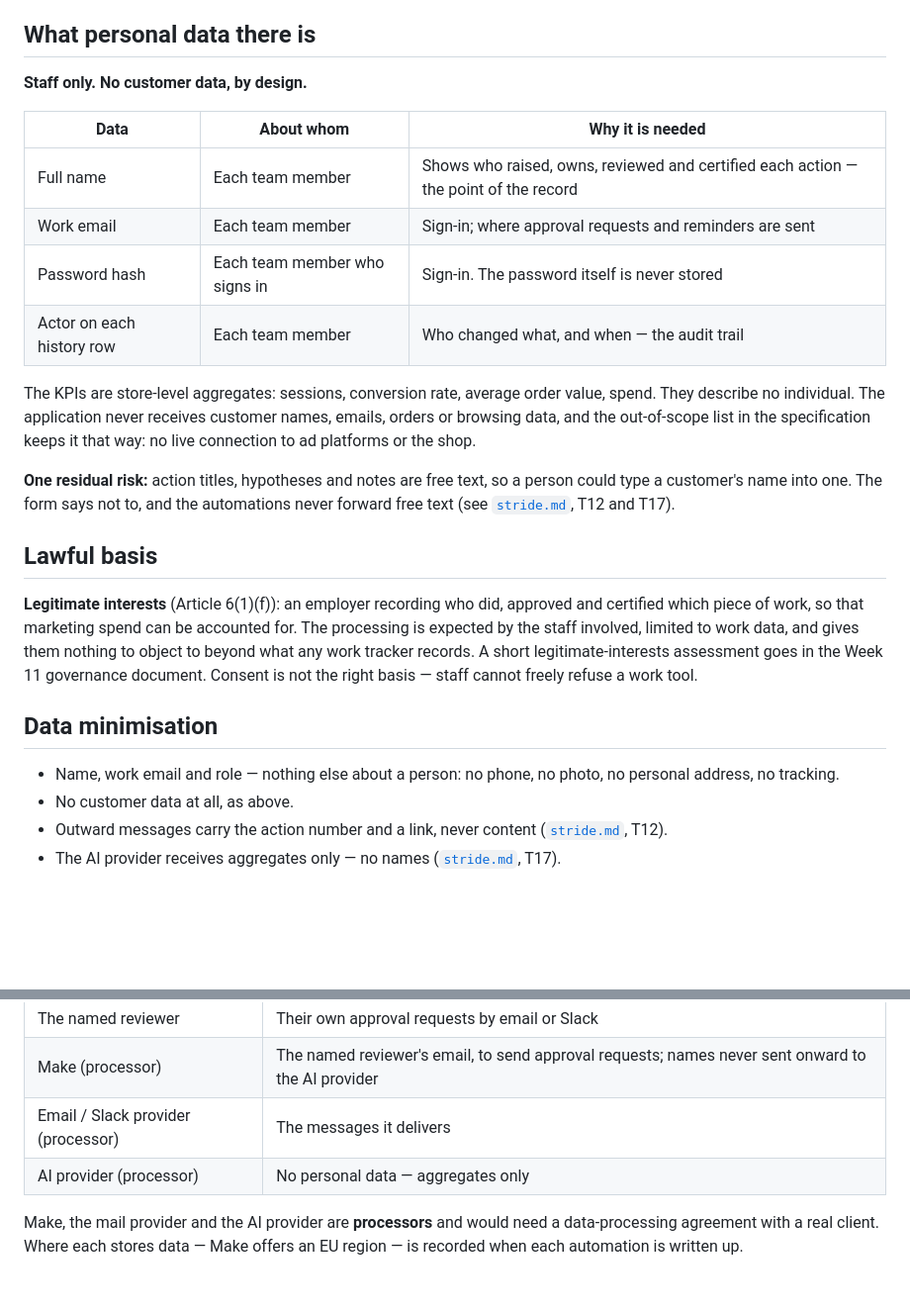
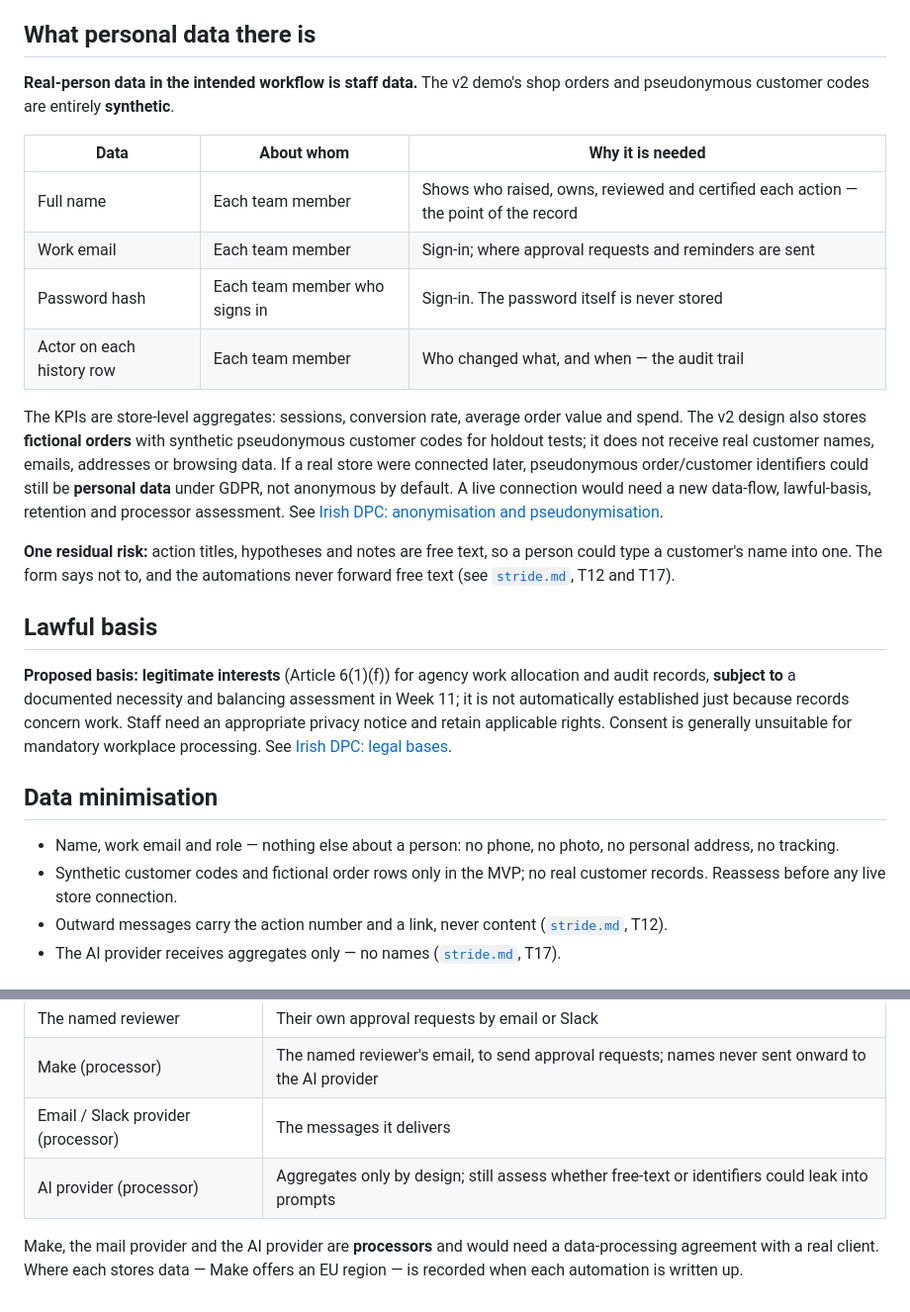
Before and after one commit to carlosmariamunozmorilas/lowcode-project, a Markdown page: docs/design/gdpr.md, 2 parts joined by grey strips. Shown at 99% size. Drawn GitHub-style; blank space fills up the shorter version.

Commit message:
docs(gdpr): align synthetic v2 orders with Irish privacy review

```diff
--- a/docs/design/gdpr.md
+++ b/docs/design/gdpr.md
@@ -7,7 +7,8 @@ customers or figures — so no real personal data is processed during the course
 
 ## What personal data there is
 
-**Staff only. No customer data, by design.**
+**Real-person data in the intended workflow is staff data.** The v2 demo's
+shop orders and pseudonymous customer codes are entirely **synthetic**.
 
 | Data | About whom | Why it is needed |
 |---|---|---|
@@ -17,10 +18,13 @@ customers or figures — so no real personal data is processed during the course
 | Actor on each history row | Each team member | Who changed what, and when — the audit trail |
 
 The KPIs are store-level aggregates: sessions, conversion rate, average order
-value, spend. They describe no individual. The application never receives
-customer names, emails, orders or browsing data, and the out-of-scope list in
-the specification keeps it that way: no live connection to ad platforms or the
-shop.
+value and spend. The v2 design also stores **fictional orders** with synthetic
+pseudonymous customer codes for holdout tests; it does not receive real
+customer names, emails, addresses or browsing data. If a real store were
+connected later, pseudonymous order/customer identifiers could still be
+**personal data** under GDPR, not anonymous by default. A live connection
+would need a new data-flow, lawful-basis, retention and processor assessment.
+See [Irish DPC: anonymisation and pseudonymisation](https://www.dataprotection.ie/en/dpc-guidance/anonymisation-pseudonymisation).
 
 **One residual risk:** action titles, hypotheses and notes are free text, so a
 person could type a customer's name into one. The form says not to, and the
@@ -28,19 +32,19 @@ automations never forward free text (see [`stride.md`](stride.md), T12 and T17).
 
 ## Lawful basis
 
-**Legitimate interests** (Article 6(1)(f)): an employer recording who did,
-approved and certified which piece of work, so that marketing spend can be
-accounted for. The processing is expected by the staff involved, limited to
-work data, and gives them nothing to object to beyond what any work tracker
-records. A short legitimate-interests assessment goes in the Week 11
-governance document. Consent is not the right basis — staff cannot freely
-refuse a work tool.
+**Proposed basis: legitimate interests** (Article 6(1)(f)) for agency work
+allocation and audit records, **subject to** a documented necessity and
+balancing assessment in Week 11; it is not automatically established just
+because records concern work. Staff need an appropriate privacy notice and
+retain applicable rights. Consent is generally unsuitable for mandatory
+workplace processing. See [Irish DPC: legal bases](https://www.dataprotection.ie/en/dpc-guidance/guidance-legal-bases-processing-personal-data).
 
 ## Data minimisation
 
 - Name, work email and role — nothing else about a person: no phone, no photo,
   no personal address, no tracking.
-- No customer data at all, as above.
+- Synthetic customer codes and fictional order rows only in the MVP; no real
+  customer records. Reassess before any live store connection.
 - Outward messages carry the action number and a link, never content
   ([`stride.md`](stride.md), T12).
 - The AI provider receives aggregates only — no names
@@ -78,7 +82,7 @@ data-protection right.
 | The named reviewer | Their own approval requests by email or Slack |
 | Make (processor) | The named reviewer's email, to send approval requests; names never sent onward to the AI provider |
 | Email / Slack provider (processor) | The messages it delivers |
-| AI provider (processor) | No personal data — aggregates only |
+| AI provider (processor) | Aggregates only by design; still assess whether free-text or identifiers could leak into prompts |
 
 Make, the mail provider and the AI provider are **processors** and would need a
 data-processing agreement with a real client. Where each stores data — Make
```
